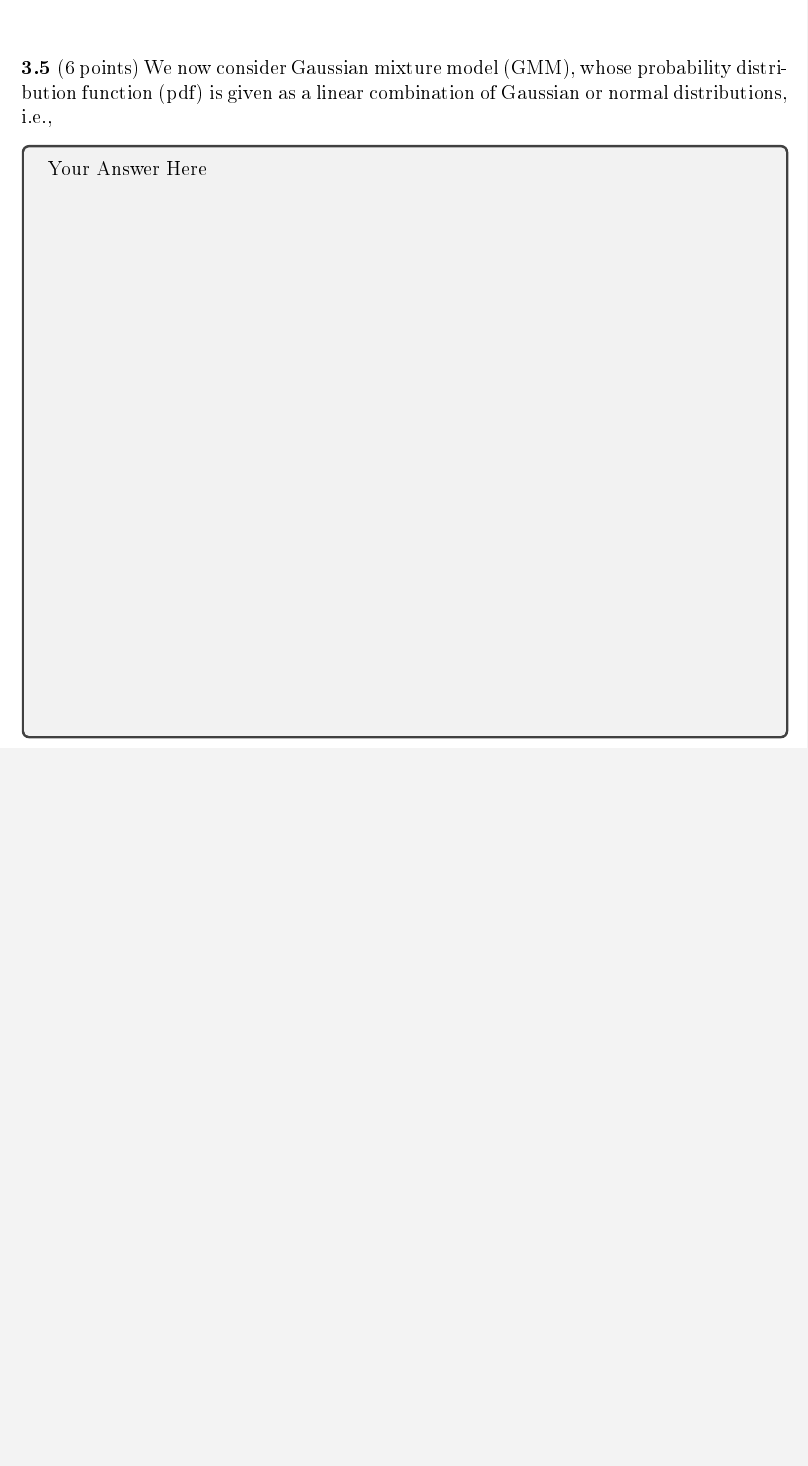
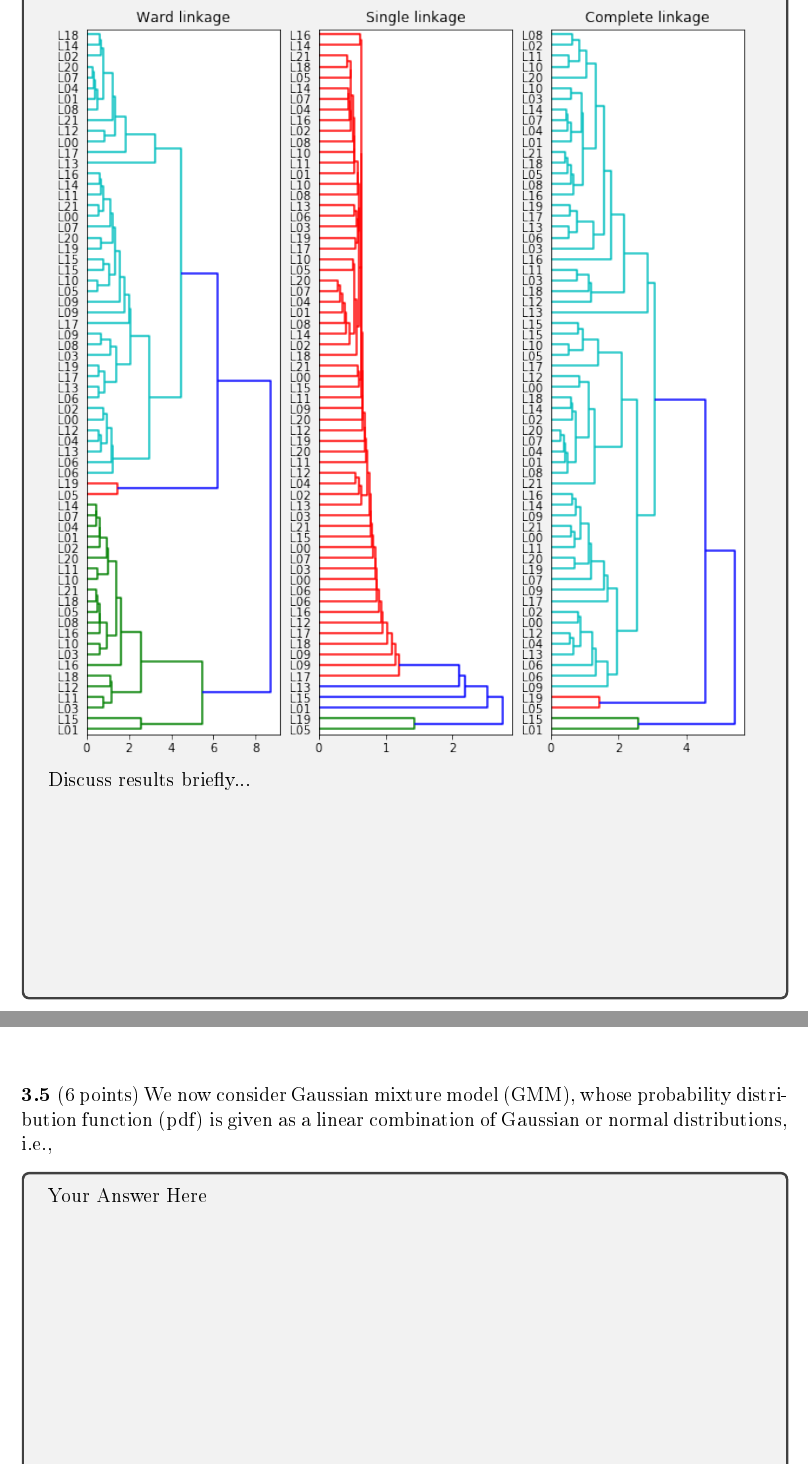
Before and after one commit to hwixley/IAML-cwk2, a LaTeX problem sheet (INFR10069-2020-CW2/Assignment_2.tex): part of page 20 of 20 before the commit and two parts of pages 19 and 20 of 20 after it, the two joined at a grey line, cut at the place of the change, the shorter picture padded with empty space. The pictures show the PDF file INFR10069-2020-CW2/Assignment_2.pdf that the author committed with the source.

Commit message:
Q3.4 formatting

```diff
--- a/INFR10069-2020-CW2/Assignment_2.tex
+++ b/INFR10069-2020-CW2/Assignment_2.tex
@@ -553,6 +553,7 @@
 
       \begin{answerbox}{55em}
         \includegraphics[width=1\textwidth]{images/q34.png}
+        Discuss results briefly...
       \end{answerbox}
 
 
```
Also changed, not shown: INFR10069-2020-CW2/Assignment_2.pdf, INFR10069-2020-CW2/images/q34.png, 2 other files.
